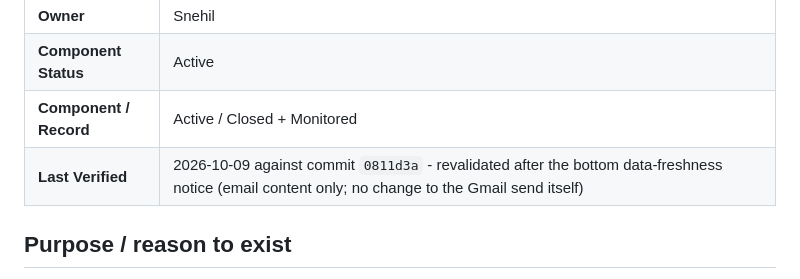
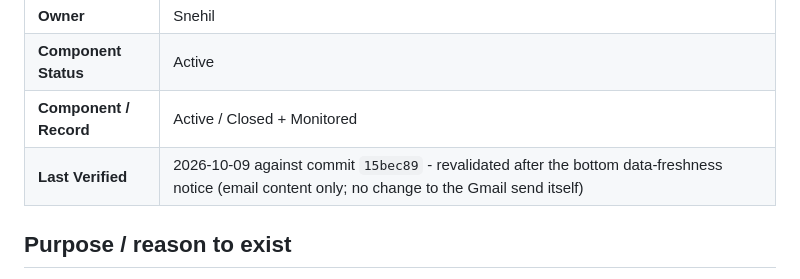
Before and after one commit to snehilchhimwal-stack/leads-dashboard, a Markdown page: docs/integrations/EXT-002-gmail-send.md, the part around the change. Drawn GitHub-style.

```diff
--- a/docs/integrations/EXT-002-gmail-send.md
+++ b/docs/integrations/EXT-002-gmail-send.md
@@ -7,7 +7,7 @@
 | **Owner** | Snehil |
 | **Component Status** | Active |
 | **Component / Record** | Active / Closed + Monitored |
-| **Last Verified** | 2026-10-09 against commit `0811d3a` - revalidated after the bottom data-freshness notice (email content only; no change to the Gmail send itself) |
+| **Last Verified** | 2026-10-09 against commit `15bec89` - revalidated after the bottom data-freshness notice (email content only; no change to the Gmail send itself) |
 
 ## Purpose / reason to exist
 
```
Also changed, not shown: docs/gs-modules/GS-001-allissuesemailer.md (+1 -1 lines), docs/gs-modules/GS-010-overnightemailer.md (+1 -1 lines).
